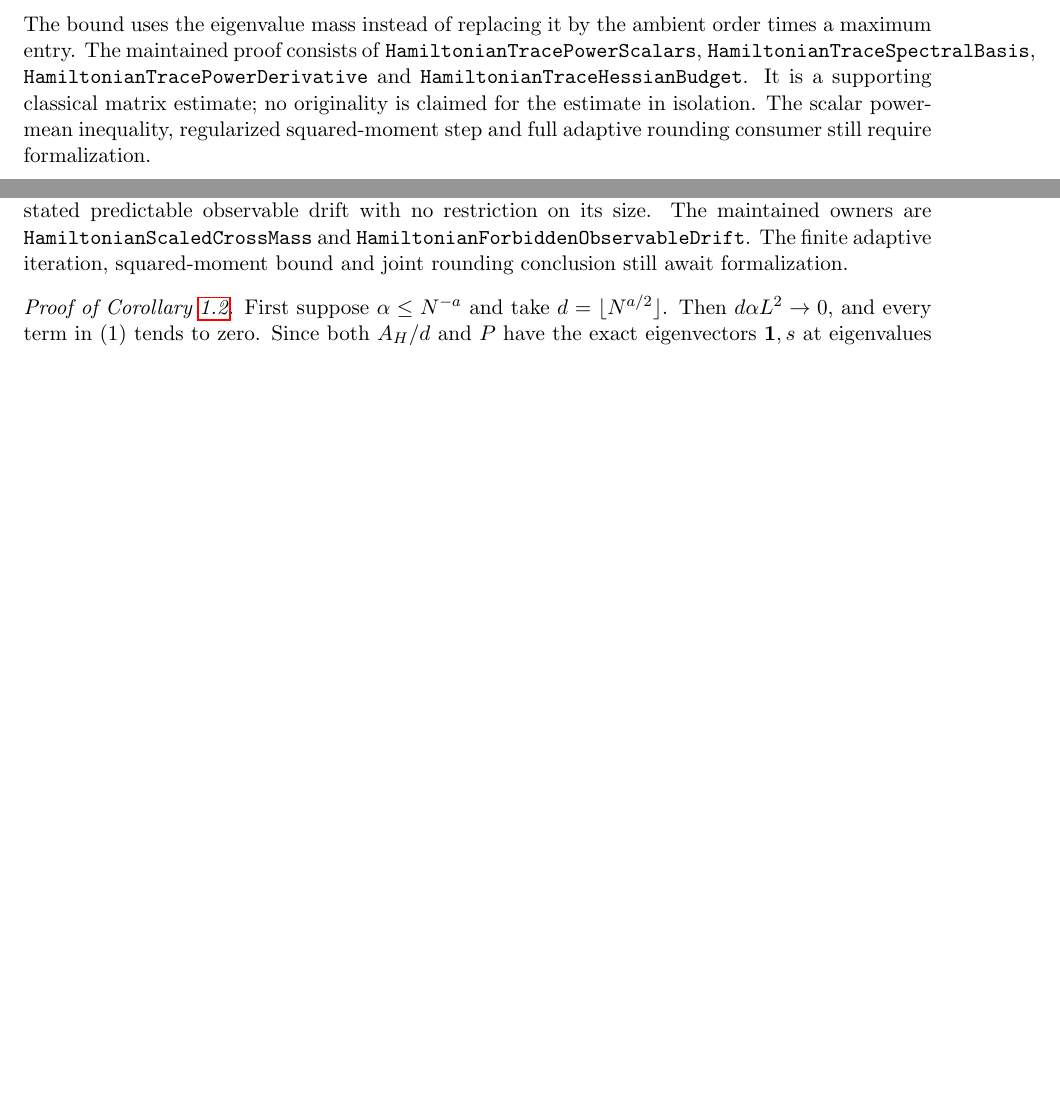
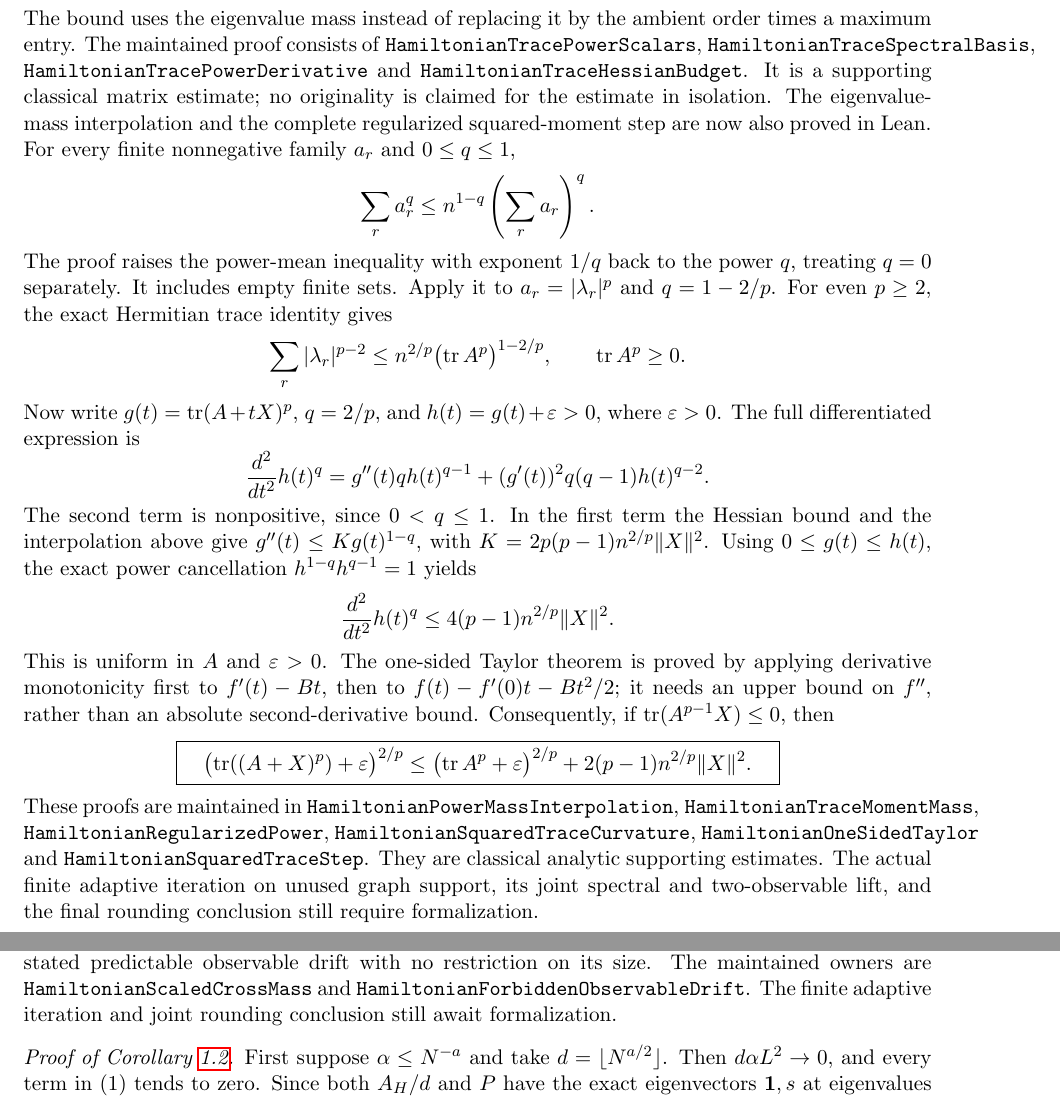
Before and after one commit to kimihiro64/prime-factor-oscillations, a LaTeX paper (paper/weighted-expander-rounding-20261114/main.tex, which reads paper/weighted-expander-rounding-20261114/rounding.tex): two parts of pages 8 and 10 of 111, joined at a grey line, cut so that both start at the same text, the shorter picture padded with empty space. Compiled offline with pdfLaTeX.

Commit message:
Prove regularized squared trace moment step with signed direction

```diff
--- a/paper/weighted-expander-rounding-20261114/rounding.tex
+++ b/paper/weighted-expander-rounding-20261114/rounding.tex
@@ -96,8 +96,67 @@ The maintained proof consists of
 \texttt{HamiltonianTraceHessianBudget}.
 It is a supporting classical matrix estimate; no originality is
 claimed for the estimate in isolation.
-The scalar power-mean inequality, regularized squared-moment step
-and full adaptive rounding consumer still require formalization.
+The eigenvalue-mass interpolation and the complete regularized
+squared-moment step are now also proved in Lean.
+For every finite nonnegative family \(a_r\) and \(0\leq q\leq1\),
+\[
+ \sum_r a_r^q\leq n^{1-q}\left(\sum_r a_r\right)^q.
+\]
+The proof raises the power-mean inequality with exponent \(1/q\)
+back to the power \(q\), treating \(q=0\) separately.
+It includes empty finite sets.
+Apply it to \(a_r=|\lambda_r|^p\) and \(q=1-2/p\).
+For even \(p\geq2\), the exact Hermitian trace identity gives
+\[
+ \sum_r|\lambda_r|^{p-2}
+ \leq n^{2/p}\bigl(\operatorname{tr}A^p\bigr)^{1-2/p},
+ \qquad \operatorname{tr}A^p\geq0.
+\]
+Now write \(g(t)=\operatorname{tr}(A+tX)^p\),
+\(q=2/p\), and \(h(t)=g(t)+\varepsilon>0\), where
+\(\varepsilon>0\).
+The full differentiated expression is
+\[
+ \frac{d^2}{dt^2}h(t)^q
+ =g''(t)q h(t)^{q-1}
+  +(g'(t))^2q(q-1)h(t)^{q-2}.
+\]
+The second term is nonpositive, since \(0<q\leq1\).
+In the first term the Hessian bound and the interpolation above give
+\(g''(t)\leq K g(t)^{1-q}\), with
+\(K=2p(p-1)n^{2/p}\|X\|^2\).
+Using \(0\leq g(t)\leq h(t)\), the exact power cancellation
+\(h^{1-q}h^{q-1}=1\) yields
+\[
+ \frac{d^2}{dt^2}h(t)^q
+ \leq4(p-1)n^{2/p}\|X\|^2.
+\]
+This is uniform in \(A\) and \(\varepsilon>0\).
+The one-sided Taylor theorem is proved by applying derivative
+monotonicity first to \(f'(t)-Bt\), then to
+\(f(t)-f'(0)t-Bt^2/2\); it needs an upper bound on \(f''\),
+rather than an absolute second-derivative bound.
+Consequently, if
+\(\operatorname{tr}(A^{p-1}X)\leq0\), then
+\[
+ \boxed{\quad
+ \bigl(\operatorname{tr}((A+X)^p)+\varepsilon\bigr)^{2/p}
+ \leq
+ \bigl(\operatorname{tr}A^p+\varepsilon\bigr)^{2/p}
+ +2(p-1)n^{2/p}\|X\|^2 .
+ \quad}
+\]
+These proofs are maintained in
+\texttt{HamiltonianPowerMassInterpolation},
+\texttt{HamiltonianTraceMomentMass},
+\texttt{HamiltonianRegularizedPower},
+\texttt{HamiltonianSquaredTraceCurvature},
+\texttt{HamiltonianOneSidedTaylor} and
+\texttt{HamiltonianSquaredTraceStep}.
+They are classical analytic supporting estimates.
+The actual finite adaptive iteration on unused graph support,
+its joint spectral and two-observable lift, and the final rounding
+conclusion still require formalization.
 
 \begin{proof}[Proof of Theorem~\ref{thm:rounding}]
 Let \(F_i\) be the union of the first \(i\) chosen matchings,
@@ -242,8 +301,8 @@ Summing over any subset gives the stated predictable observable drift
 with no restriction on its size.  The maintained owners are
 \texttt{HamiltonianScaledCrossMass} and
 \texttt{HamiltonianForbiddenObservableDrift}.
-The finite adaptive iteration, squared-moment bound and joint rounding
-conclusion still await formalization.
+The finite adaptive iteration and joint rounding conclusion still await
+formalization.
 
 
 \begin{proof}[Proof of Corollary~\ref{cor:weightedhamilton}]
```
Also changed, not shown: paper/weighted-expander-rounding-20261114/rounding.tex (4 more changed lines), 7 other files.
